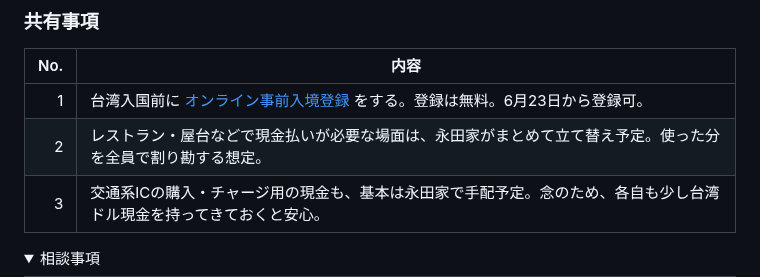
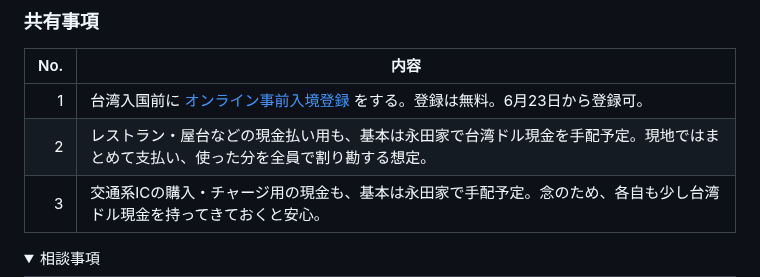
Before and after one commit to igrekplus/igrekplus.github.io, a Markdown page: reports/2026-06-overseas-5friends.md, the part around the change. GitHub-like rendering; folded sections open.

Commit message:
Align shared cash notes

```diff
--- a/reports/2026-06-overseas-5friends.md
+++ b/reports/2026-06-overseas-5friends.md
@@ -11,7 +11,7 @@
 | No. | 内容 |
 |---:|---|
 | 1 | 台湾入国前に [オンライン事前入境登録](https://twac.immigration.gov.tw/) をする。登録は無料。<span style="color:#d1242f;font-weight:700;">6月23日から登録可</span>。 |
-| 2 | レストラン・屋台などで現金払いが必要な場面は、永田家がまとめて立て替え予定。使った分を全員で割り勘する想定。 |
+| 2 | レストラン・屋台などの現金払い用も、基本は永田家で台湾ドル現金を手配予定。現地ではまとめて支払い、使った分を全員で割り勘する想定。 |
 | 3 | 交通系ICの購入・チャージ用の現金も、基本は永田家で手配予定。念のため、各自も少し台湾ドル現金を持ってきておくと安心。 |
 
 <details>
```
